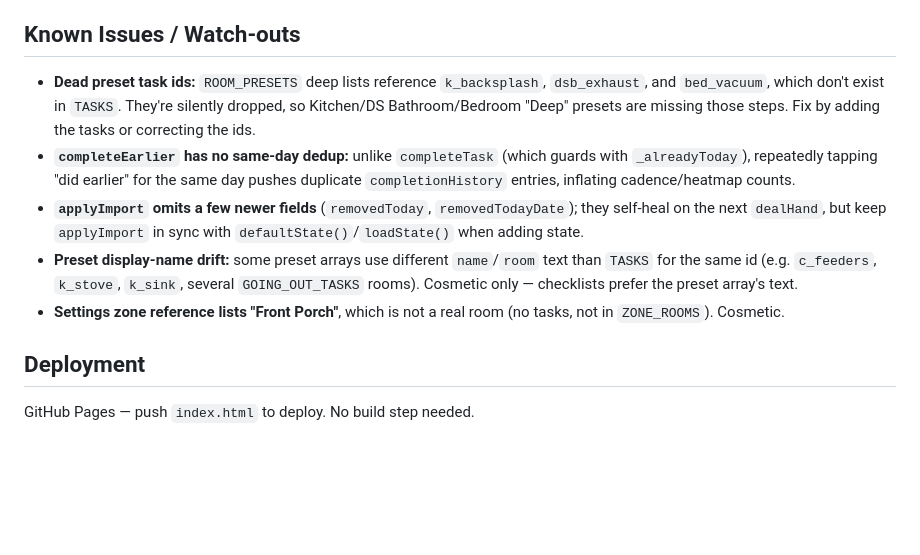
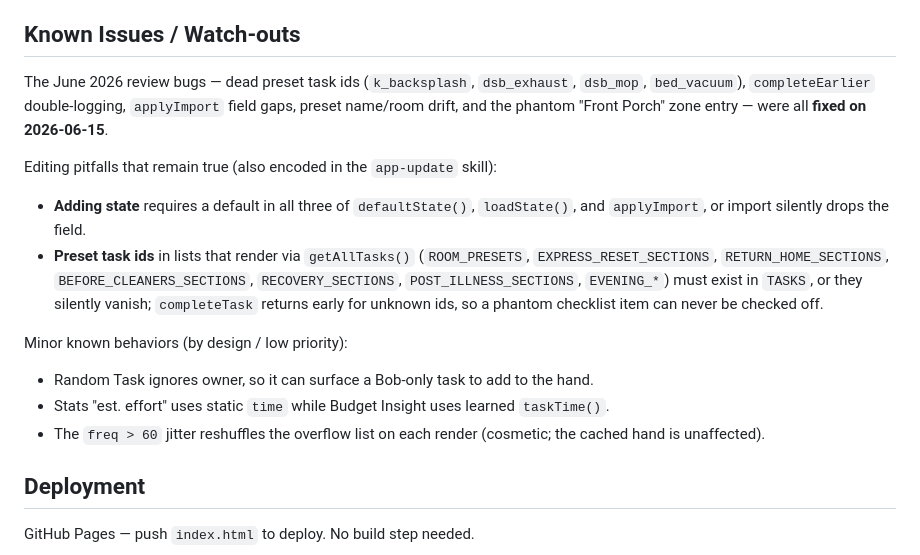
Before and after one commit to aluke0311/hometasks, a Markdown page: CLAUDE.md, the part around the change. Rendered like a GitHub page; blank space fills up the shorter version.

```diff
--- a/CLAUDE.md
+++ b/CLAUDE.md
@@ -145,11 +145,16 @@ Selecting a zone gives a `-2` score bonus to tasks in that zone.
 
 ## Known Issues / Watch-outs
 
-- **Dead preset task ids:** `ROOM_PRESETS` deep lists reference `k_backsplash`, `dsb_exhaust`, and `bed_vacuum`, which don't exist in `TASKS`. They're silently dropped, so Kitchen/DS Bathroom/Bedroom "Deep" presets are missing those steps. Fix by adding the tasks or correcting the ids.
-- **`completeEarlier` has no same-day dedup:** unlike `completeTask` (which guards with `_alreadyToday`), repeatedly tapping "did earlier" for the same day pushes duplicate `completionHistory` entries, inflating cadence/heatmap counts.
-- **`applyImport` omits a few newer fields** (`removedToday`, `removedTodayDate`); they self-heal on the next `dealHand`, but keep `applyImport` in sync with `defaultState()`/`loadState()` when adding state.
-- **Preset display-name drift:** some preset arrays use different `name`/`room` text than `TASKS` for the same id (e.g. `c_feeders`, `k_stove`, `k_sink`, several `GOING_OUT_TASKS` rooms). Cosmetic only — checklists prefer the preset array's text.
-- **Settings zone reference lists "Front Porch"**, which is not a real room (no tasks, not in `ZONE_ROOMS`). Cosmetic.
+The June 2026 review bugs — dead preset task ids (`k_backsplash`, `dsb_exhaust`, `dsb_mop`, `bed_vacuum`), `completeEarlier` double-logging, `applyImport` field gaps, preset name/room drift, and the phantom "Front Porch" zone entry — were all **fixed on 2026-06-15**.
+
+Editing pitfalls that remain true (also encoded in the `app-update` skill):
+- **Adding state** requires a default in all three of `defaultState()`, `loadState()`, and `applyImport`, or import silently drops the field.
+- **Preset task ids** in lists that render via `getAllTasks()` (`ROOM_PRESETS`, `EXPRESS_RESET_SECTIONS`, `RETURN_HOME_SECTIONS`, `BEFORE_CLEANERS_SECTIONS`, `RECOVERY_SECTIONS`, `POST_ILLNESS_SECTIONS`, `EVENING_*`) must exist in `TASKS`, or they silently vanish; `completeTask` returns early for unknown ids, so a phantom checklist item can never be checked off.
+
+Minor known behaviors (by design / low priority):
+- Random Task ignores owner, so it can surface a Bob-only task to add to the hand.
+- Stats "est. effort" uses static `time` while Budget Insight uses learned `taskTime()`.
+- The `freq > 60` jitter reshuffles the overflow list on each render (cosmetic; the cached hand is unaffected).
 
 ## Deployment
 
```
Also changed, not shown: DOCUMENTATION.md (+11 -10 lines).
